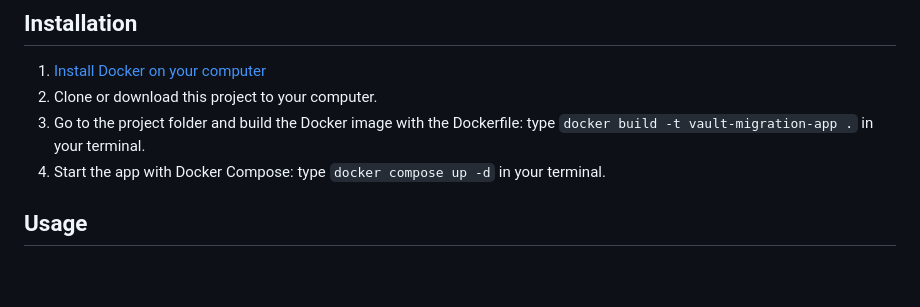
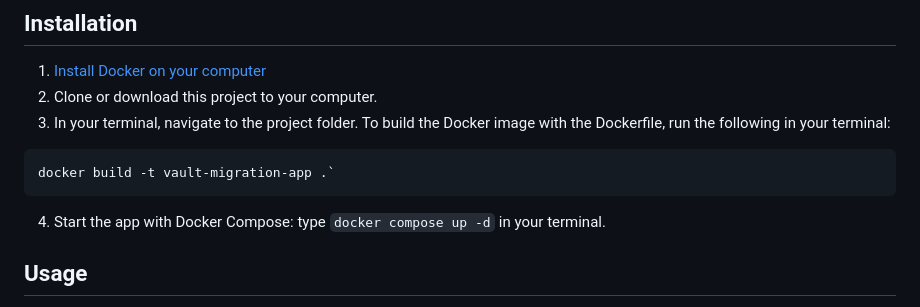
Before and after one commit to 1Password/solutions, a Markdown page: onepassword_sdks/demo-vault-migration-webapp/README.md, the part around the change. GitHub-like rendering; blank space fills up the shorter version.

Commit message:
adding fenced code block

````diff
--- a/onepassword_sdks/demo-vault-migration-webapp/README.md
+++ b/onepassword_sdks/demo-vault-migration-webapp/README.md
@@ -23,7 +23,11 @@ This app helps you to move vaults between 1Password accounts by:
 
 1. [Install Docker on your computer](https://docs.docker.com/get-started/get-docker/)
 2. Clone or download this project to your computer.
-3. Go to the project folder and build the Docker image with the Dockerfile: type `docker build -t vault-migration-app .` in your terminal.
+3. In your terminal, navigate to the project folder. To build the Docker image with the Dockerfile, run the following in your terminal:
+```
+docker build -t vault-migration-app .`
+```
+
 4. Start the app with Docker Compose: type `docker compose up -d` in your terminal.
 
 ## Usage
````
